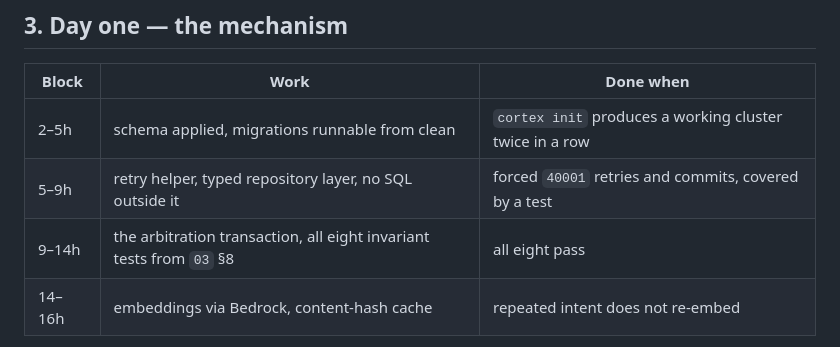
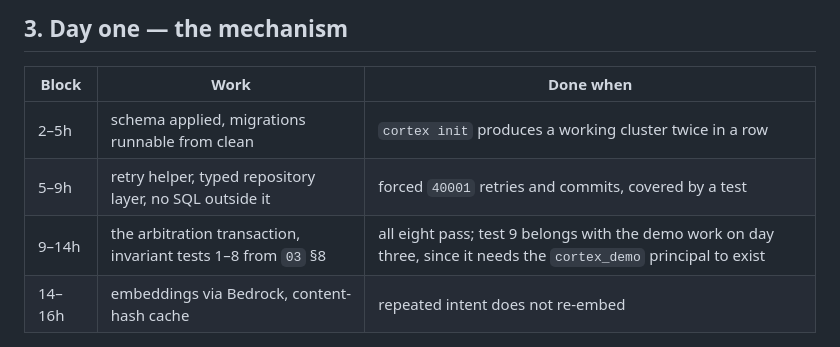
Before and after one commit to maljul/Cortex, a Markdown page: spec/08-BUILD-PLAN.md, the part around the change. Rendered like a GitHub page.

Commit message:
docs(spec): scope invariant test 9 to day three demo work

```diff
--- a/spec/08-BUILD-PLAN.md
+++ b/spec/08-BUILD-PLAN.md
@@ -45,7 +45,7 @@ file later becomes the feedback you submit in the optional field.
 | --- | --- | --- |
 | 2–5h | schema applied, migrations runnable from clean | `cortex init` produces a working cluster twice in a row |
 | 5–9h | retry helper, typed repository layer, no SQL outside it | forced `40001` retries and commits, covered by a test |
-| 9–14h | the arbitration transaction, all eight invariant tests from `03` §8 | all eight pass |
+| 9–14h | the arbitration transaction, invariant tests 1–8 from `03` §8 | all eight pass; test 9 belongs with the demo work on day three, since it needs the `cortex_demo` principal to exist |
 | 14–16h | embeddings via Bedrock, content-hash cache | repeated intent does not re-embed |
 
 **End-of-day gate:** two processes in two terminals contend for one key, one wins, the
```
Also changed, not shown: docs/verification-log.md (added, +85 -0 lines).
